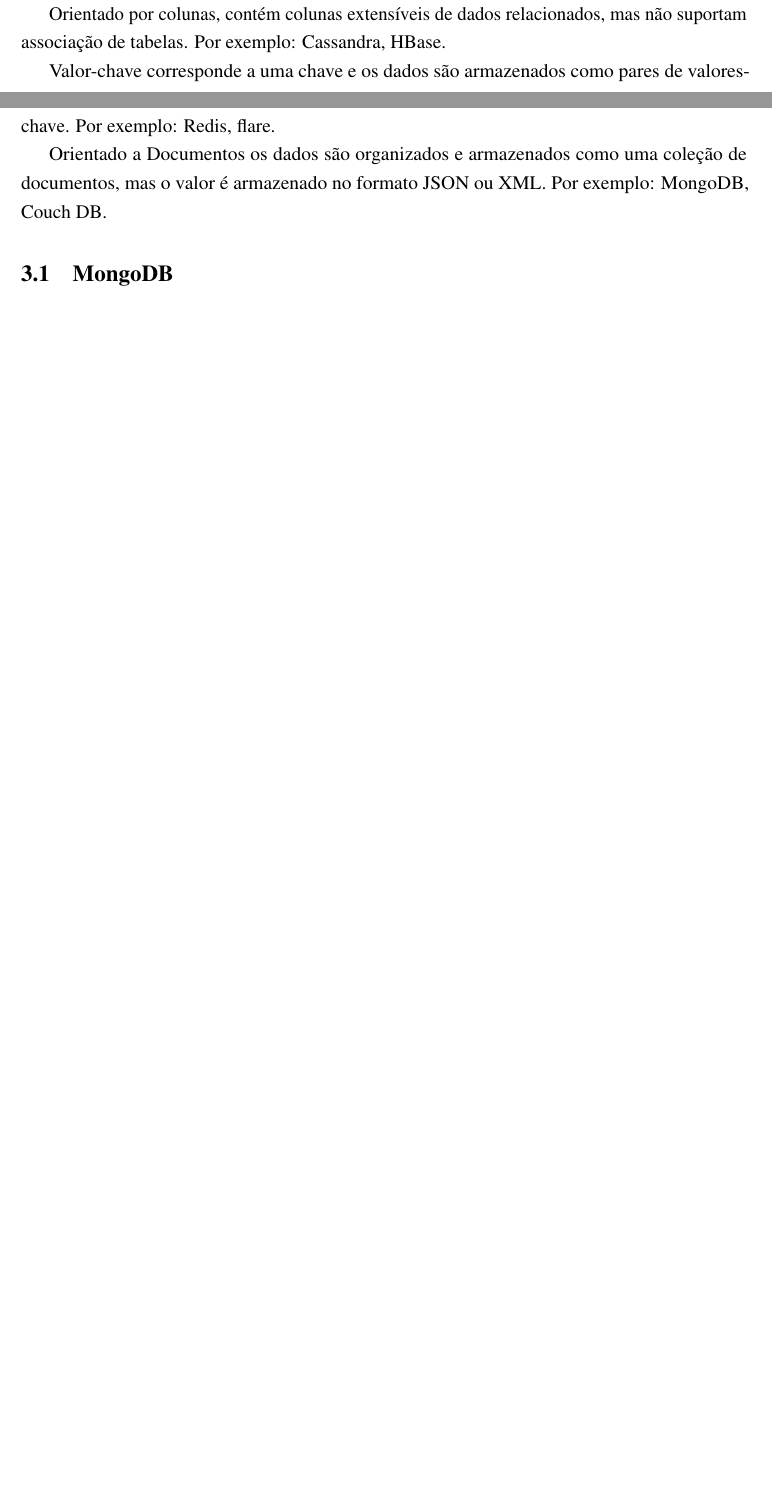
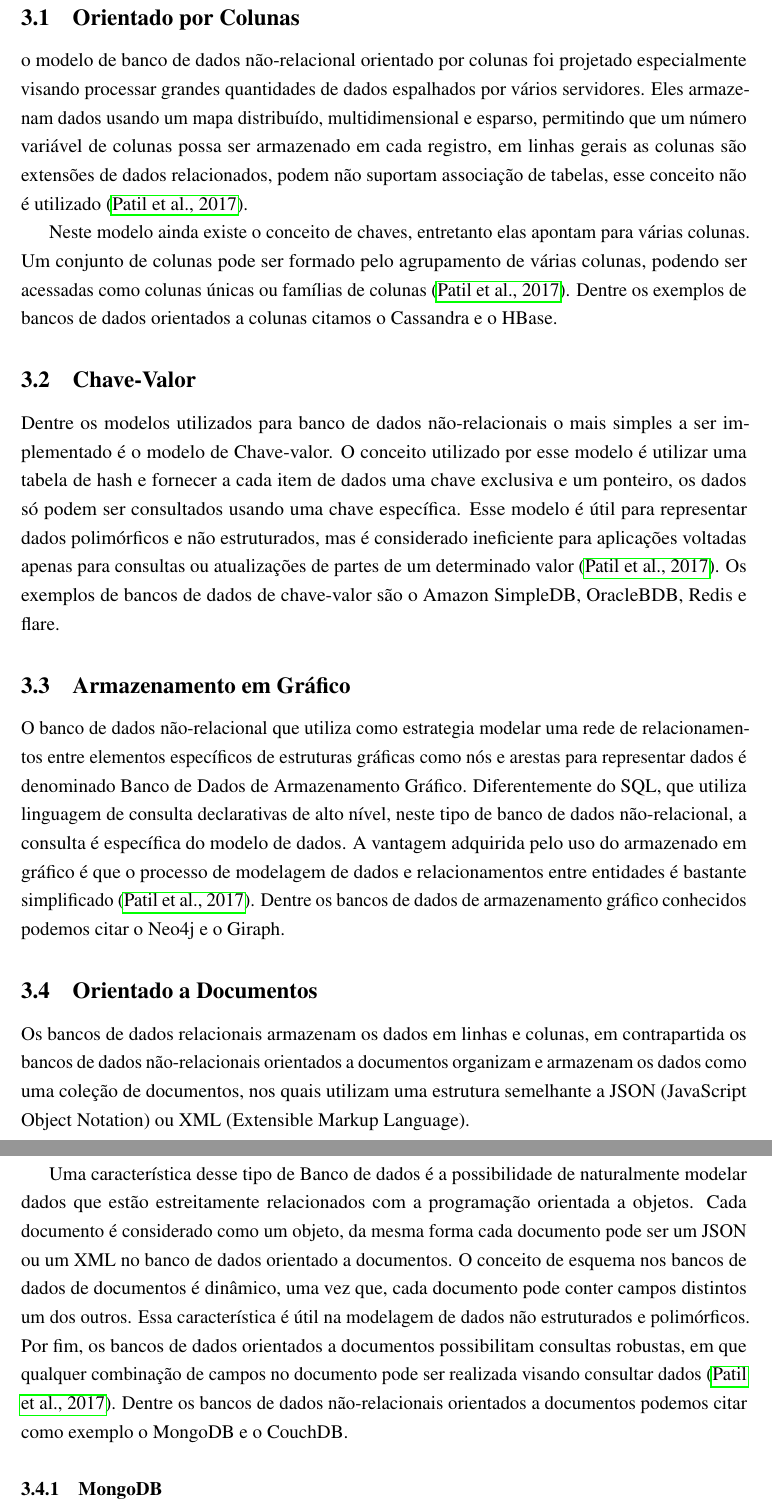
Before and after one commit to brunoslima/database-comparative-article, a LaTeX document (tex/definicao-revisao-literatura.tex): two parts of pages 3 and 4 of 7 before the commit and two parts of pages 4 and 5 of 8 after it, joined at a grey line, cut so that both start at the same text, the shorter picture padded with empty space. Compiled offline with pdfLaTeX.

Commit message:
Definições - NoSQL - Tipos

```diff
--- a/tex/definicao-revisao-literatura.tex
+++ b/tex/definicao-revisao-literatura.tex
@@ -136,14 +136,33 @@
 
 O termo NoSQL é comumente utilizado para se referir a uma ampla variedade de armazenamentos de dados nos quais as restrições de transação ACID foram relaxadas para permitir melhor dimensionamento e desempenho horizontal~\citep{rafique:2018}. Os recursos gerais presentes nos bancos de dados NoSQL são sumarizados em: esquemas menos estruturados, suporte a operações de junção, alta escalabilidade, modelagem de dados simples com linguagem de consulta simples~\citep{ramesh:2016}. Os bancos de dados NoSQL foram categorizados em: armazenamento de documentos, famílias de colunas, chave/valor, gráficos e multimodais~\citep{aparicio:2016}.
 
-Orientado por colunas, contém colunas extensíveis de dados relacionados, mas não suportam associação de tabelas. Por exemplo: Cassandra, HBase.
+\subsection{Orientado por Colunas}
+\label{subsec:colunas}
 
-Valor-chave corresponde a uma chave e os dados são armazenados como pares de valores-chave. Por exemplo: Redis, flare.
+o modelo de banco de dados não-relacional orientado por colunas foi projetado especialmente visando processar grandes quantidades de dados espalhados por vários servidores. Eles armazenam dados usando um mapa distribuído, multidimensional e esparso, permitindo que um número variável de colunas possa ser armazenado em cada registro, em linhas gerais as colunas são extensões de dados relacionados, podem não suportam associação de tabelas, esse conceito não é utilizado~\citep{patil:2017}.
 
-Orientado a Documentos os dados são organizados e armazenados como uma coleção de documentos, mas o valor é armazenado no formato JSON ou XML. Por exemplo: MongoDB, Couch DB.
+Neste modelo ainda existe o conceito de chaves, entretanto elas apontam para várias colunas. Um conjunto de colunas pode ser formado pelo agrupamento de várias colunas, podendo ser acessadas como colunas únicas ou famílias de colunas~\citep{patil:2017}. Dentre os exemplos de bancos de dados orientados a colunas citamos o Cassandra e o HBase.
 
-\subsection{MongoDB}
-\label{subsec:mongo}
+%chave-valor ou valor-chave?
+\subsection{Chave-Valor}
+\label{subsec:chave-valor}
+
+Dentre os modelos utilizados para banco de dados não-relacionais o mais simples a ser implementado é o modelo de Chave-valor. O conceito utilizado por esse modelo é utilizar uma tabela de hash e fornecer a cada item de dados uma chave exclusiva e um ponteiro, os dados só podem ser consultados usando uma chave específica. Esse modelo é útil para representar dados polimórficos e não estruturados, mas é considerado ineficiente para aplicações voltadas apenas para consultas ou atualizações de partes de um determinado valor~\citep{patil:2017}. Os exemplos de bancos de dados de chave-valor são o Amazon SimpleDB, OracleBDB, Redis e flare.
+
+\subsection{Armazenamento em Gráfico}
+\label{subsec:grafico}
+
+O banco de dados não-relacional que utiliza como estrategia modelar uma rede de relacionamentos entre elementos específicos de estruturas gráficas como nós e arestas para representar dados é denominado Banco de Dados de Armazenamento Gráfico. Diferentemente do SQL, que utiliza linguagem de consulta declarativas de alto nível, neste tipo de banco de dados não-relacional, a consulta é específica do modelo de dados. A vantagem adquirida pelo uso do armazenado em gráfico é que o processo de modelagem de dados e relacionamentos entre entidades é bastante simplificado~\citep{patil:2017}. Dentre os bancos de dados de armazenamento gráfico conhecidos podemos citar o Neo4j e o Giraph.
+
+\subsection{Orientado a Documentos}
+\label{subsec:documentos}
+
+Os bancos de dados relacionais armazenam os dados em linhas e colunas, em contrapartida os bancos de dados não-relacionais orientados a documentos organizam e armazenam os dados como uma coleção de documentos, nos quais utilizam uma estrutura semelhante a JSON (JavaScript Object Notation) ou XML (Extensible Markup Language).
+
+Uma característica desse tipo de Banco de dados é a possibilidade de naturalmente modelar dados que estão estreitamente relacionados com a programação orientada a objetos. Cada documento é considerado como um objeto, da mesma forma cada documento pode ser um JSON ou um XML no banco de dados orientado a documentos. O conceito de esquema nos bancos de dados de documentos é dinâmico, uma vez que, cada documento pode conter campos distintos um dos outros. Essa característica é útil na modelagem de dados não estruturados e polimórficos. Por fim, os bancos de dados orientados a documentos possibilitam consultas robustas, em que qualquer combinação de campos no documento pode ser realizada visando consultar dados~\citep{patil:2017}. Dentre os bancos de dados não-relacionais orientados a documentos podemos citar como exemplo o MongoDB e o CouchDB.
+
+\subsubsection{MongoDB}
+\label{subsubsec:mongo}
 
 \section{Escalabilidade em Banco de Dados}
 \label{sec:escalabilidade}
```
Also changed, not shown: tex/referencias/referencias.bib (+14 -0 lines), articles/B4 - Data Model Evolution Using Object-NoSQL Mappers.pdf (added), tex/definicao-revisao-literatura.pdf, 1 other file.
